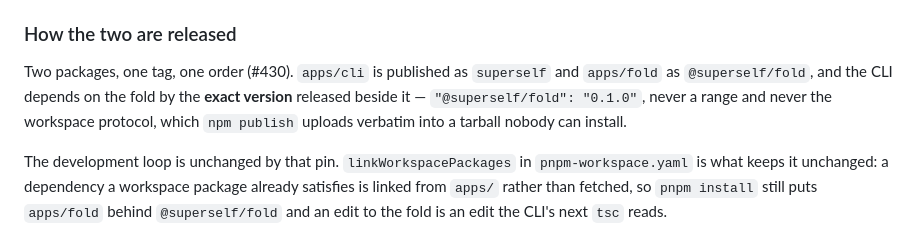
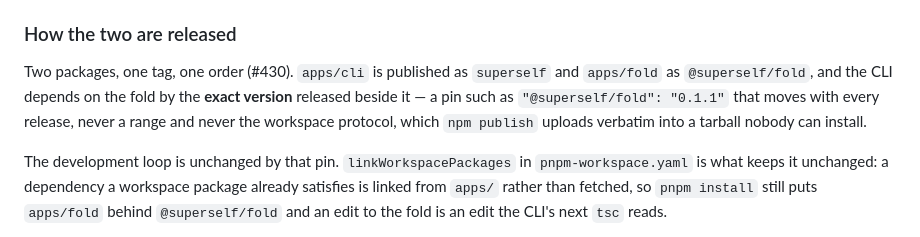
Before and after one commit to fxylabs/superself, a Markdown page: ARCHITECTURE.md, the part around the change. Rendered like a GitHub page.

```diff
--- a/ARCHITECTURE.md
+++ b/ARCHITECTURE.md
@@ -115,7 +115,8 @@ and one import line to change if the package moves.
 
 Two packages, one tag, one order (#430). `apps/cli` is published as `superself`
 and `apps/fold` as `@superself/fold`, and the CLI depends on the fold by the
-**exact version** released beside it — `"@superself/fold": "0.1.0"`, never a
+**exact version** released beside it — a pin such as `"@superself/fold": "0.1.1"`
+that moves with every release, never a
 range and never the workspace protocol, which `npm publish` uploads verbatim
 into a tarball nobody can install.
 
```
Also changed, not shown: docs/maintainers/releases.md (+6 -3 lines).
